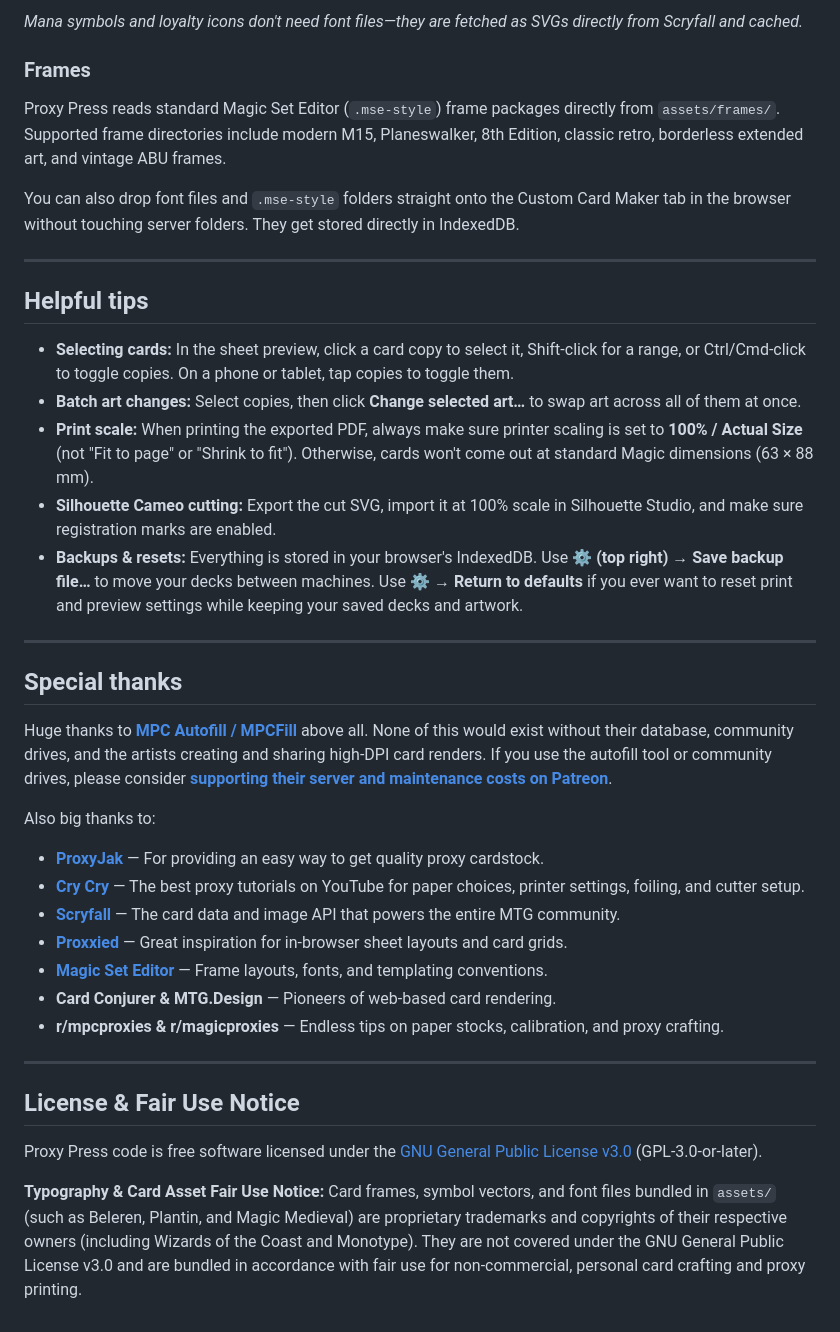
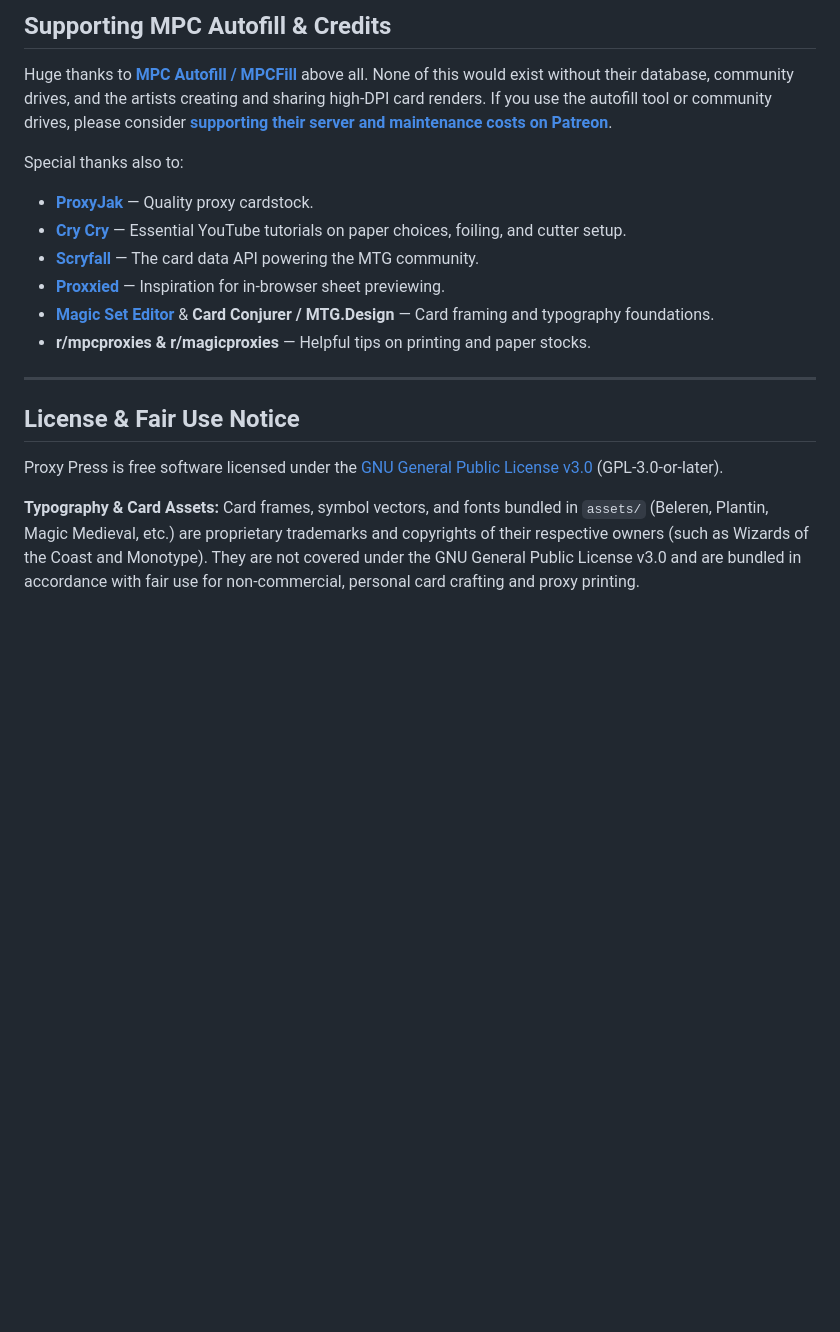
Before and after one commit to zoro11031/proxypress, a Markdown page: README.md, the part around one of its changes. Drawn GitHub-style; blank space fills up the shorter version.

```diff
--- a/README.md
+++ b/README.md
@@ -131,41 +71,19 @@ Proxy Press automatically inspects filenames in `assets/fonts/` and assigns them
-*Mana symbols and loyalty icons don't need font files—they are fetched as SVGs directly from Scryfall and cached.*
-
-### Frames
-
-Proxy Press reads standard Magic Set Editor (`.mse-style`) frame packages directly from `assets/frames/`. Supported frame directories include modern M15, Planeswalker, 8th Edition, classic retro, borderless extended art, and vintage ABU frames.
-
-You can also drop font files and `.mse-style` folders straight onto the Custom Card Maker tab in the browser without touching server folders. They get stored directly in IndexedDB.
-
----
-
-## Helpful tips
-
-- **Selecting cards:** In the sheet preview, click a card copy to select it, Shift-click for a range, or Ctrl/Cmd-click to toggle copies. On a phone or tablet, tap copies to toggle them.
-- **Batch art changes:** Select copies, then click **Change selected art…** to swap art across all of them at once.
-- **Print scale:** When printing the exported PDF, always make sure printer scaling is set to **100% / Actual Size** (not "Fit to page" or "Shrink to fit"). Otherwise, cards won't come out at standard Magic dimensions (63 × 88 mm).
-- **Silhouette Cameo cutting:** Export the cut SVG, import it at 100% scale in Silhouette Studio, and make sure registration marks are enabled.
-- **Backups & resets:** Everything is stored in your browser's IndexedDB. Use **⚙ (top right) → Save backup file…** to move your decks between machines. Use **⚙ → Return to defaults** if you ever want to reset print and preview settings while keeping your saved decks and artwork.
-
----
-
-## Special thanks
+## Supporting MPC Autofill & Credits
 
 Huge thanks to **[MPC Autofill / MPCFill](https://mpcfill.com)** above all. None of this would exist without their database, community drives, and the artists creating and sharing high-DPI card renders. If you use the autofill tool or community drives, please consider **[supporting their server and maintenance costs on Patreon](https://www.patreon.com/mpcfill)**.
 
-Also big thanks to:
-
-- **[ProxyJak](https://proxyjak.com)** — For providing an easy way to get quality proxy cardstock.
-- **[Cry Cry](https://www.youtube.com/@crycryproxy)** — The best proxy tutorials on YouTube for paper choices, printer settings, foiling, and cutter setup.
-- **[Scryfall](https://scryfall.com)** — The card data and image API that powers the entire MTG community.
-- **[Proxxied](https://proxxied.com)** — Great inspiration for in-browser sheet layouts and card grids.
-- **[Magic Set Editor](https://magicseteditor.boards.net)** — Frame layouts, fonts, and templating conventions.
-- **Card Conjurer & MTG.Design** — Pioneers of web-based card rendering.
-- **r/mpcproxies & r/magicproxies** — Endless tips on paper stocks, calibration, and proxy crafting.
+Special thanks also to:
+- **[ProxyJak](https://proxyjak.com)** — Quality proxy cardstock.
+- **[Cry Cry](https://www.youtube.com/@crycryproxy)** — Essential YouTube tutorials on paper choices, foiling, and cutter setup.
+- **[Scryfall](https://scryfall.com)** — The card data API powering the MTG community.
+- **[Proxxied](https://proxxied.com)** — Inspiration for in-browser sheet previewing.
+- **[Magic Set Editor](https://magicseteditor.boards.net)** & **Card Conjurer / MTG.Design** — Card framing and typography foundations.
+- **r/mpcproxies & r/magicproxies** — Helpful tips on printing and paper stocks.
 
 ---
 
 ## License & Fair Use Notice
 
-Proxy Press code is free software licensed under the [GNU General Public License v3.0](LICENSE) (GPL-3.0-or-later).
+Proxy Press is free software licensed under the [GNU General Public License v3.0](LICENSE) (GPL-3.0-or-later).
 
-**Typography & Card Asset Fair Use Notice:** Card frames, symbol vectors, and font files bundled in `assets/` (such as Beleren, Plantin, and Magic Medieval) are proprietary trademarks and copyrights of their respective owners (including Wizards of the Coast and Monotype). They are not covered under the GNU General Public License v3.0 and are bundled in accordance with fair use for non-commercial, personal card crafting and proxy printing.
+**Typography & Card Assets:** Card frames, symbol vectors, and fonts bundled in `assets/` (Beleren, Plantin, Magic Medieval, etc.) are proprietary trademarks and copyrights of their respective owners (such as Wizards of the Coast and Monotype). They are not covered under the GNU General Public License v3.0 and are bundled in accordance with fair use for non-commercial, personal card crafting and proxy printing.
```
Also changed, not shown: other parts of README.md (+39 -99 lines), RELEASE_NOTES.md (+33 -59 lines), electron/icon.png, 8 other files.
